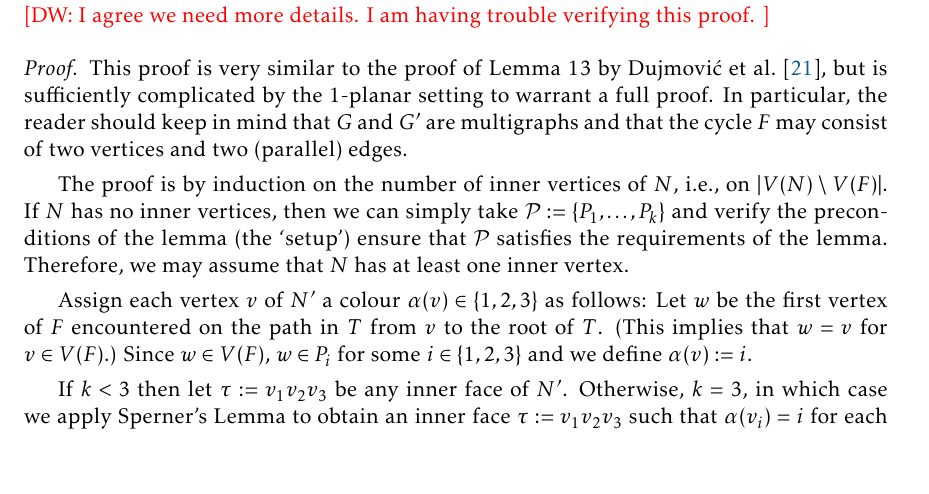
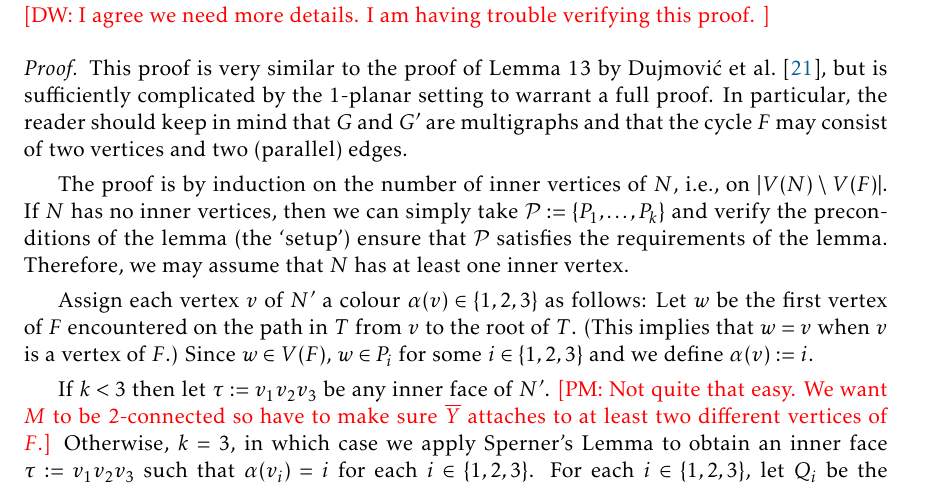
Before and after one commit to patmorin/k-planar, a LaTeX document (k-planar.tex): part of page 18 of 33, cut so that both start at the same text, the shorter picture padded with empty space. Compiled offline with pdfLaTeX.

Commit message:
Note to self

```diff
--- a/k-planar.tex
+++ b/k-planar.tex
@@ -792,9 +792,10 @@ though, so the authors can ignore this request if they choose.}
   The proof is by induction on the number of inner vertices of $N$, i.e., on $|V(N)\setminus V(F)|$.  If $N$ has no inner vertices, then we can simply take $\PP:=\{P_1,\ldots,P_k\}$ and verify the preconditions of the lemma (the `setup') ensure that $\PP$ satisfies the requirements of the lemma.  Therefore, we may assume that $N$ has at least one inner vertex.
 
   Assign each vertex $v$ of $N'$ a colour $\alpha(v)\in\{1,2,3\}$ as follows:
-  Let $w$ be the first vertex of $F$ encountered on the path in $T$ from $v$ to the root of $T$.  (This implies that $w=v$ for $v\in V(F)$.)  Since $w\in V(F)$, $w\in P_i$ for some $i\in\{1,2,3\}$ and we define $\alpha(v):=i$.
+  Let $w$ be the first vertex of $F$ encountered on the path in $T$ from $v$ to the root of $T$.  (This implies that $w=v$ when $v$ is a vertex of $F$.)  Since $w\in V(F)$, $w\in P_i$ for some $i\in\{1,2,3\}$ and we define $\alpha(v):=i$.
 
-  If $k<3$ then let $\tau:=v_1v_2v_3$ be any inner face of $N'$.  Otherwise, $k=3$, in which case we apply Sperner's Lemma to obtain an inner face $\tau:=v_1v_2v_3$ such that $\alpha(v_i)=i$ for each $i\in\{1,2,3\}$.
+  If $k<3$ then let $\tau:=v_1v_2v_3$ be any inner face of $N'$.  \note{PM}{Not quite that easy. We want $M$ to be $2$-connected so have to make sure $\overline{Y}$ attaches to at least two different vertices of $F$.}
+  Otherwise, $k=3$, in which case we apply Sperner's Lemma to obtain an inner face $\tau:=v_1v_2v_3$ such that $\alpha(v_i)=i$ for each $i\in\{1,2,3\}$.
   For each $i\in\{1,2,3\}$, let $Q_i$ be the shortest path, in $T$, from $v_i$ to $V(F)$.
    %
    %
```
